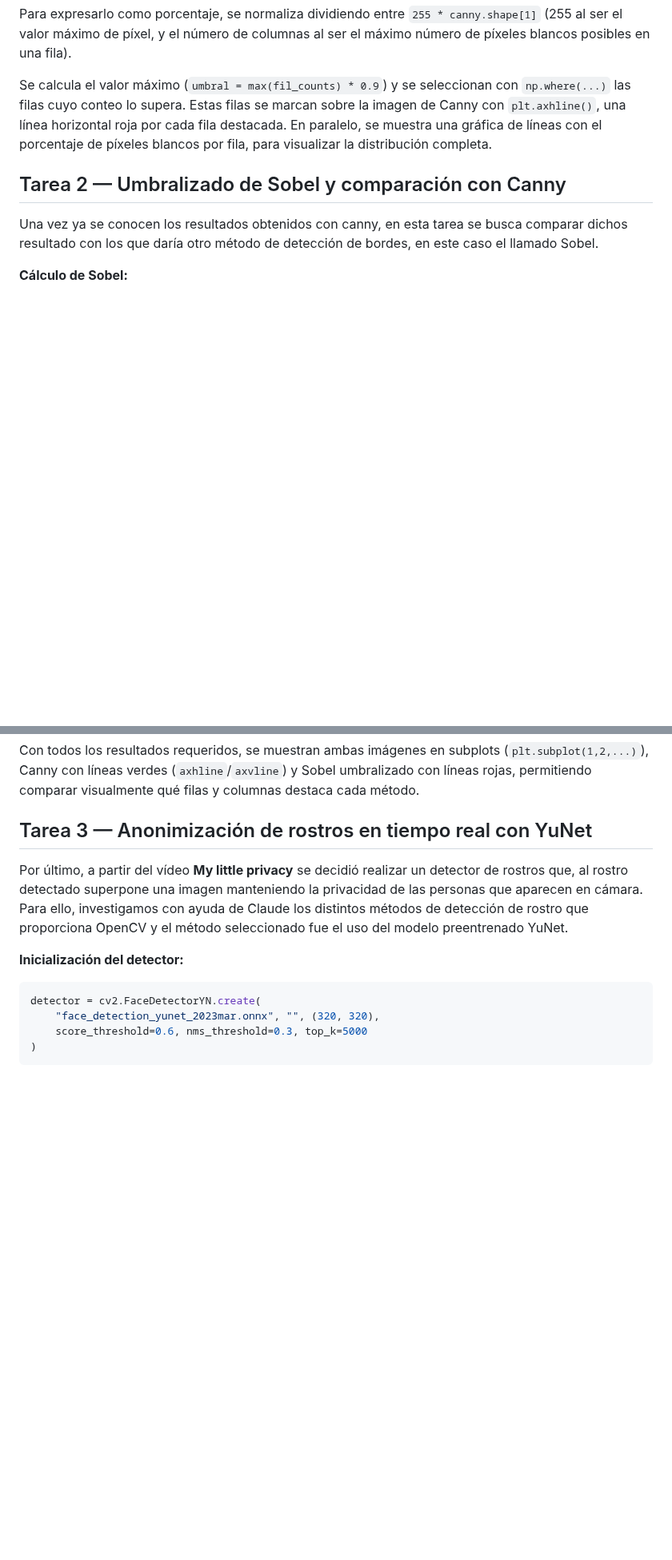
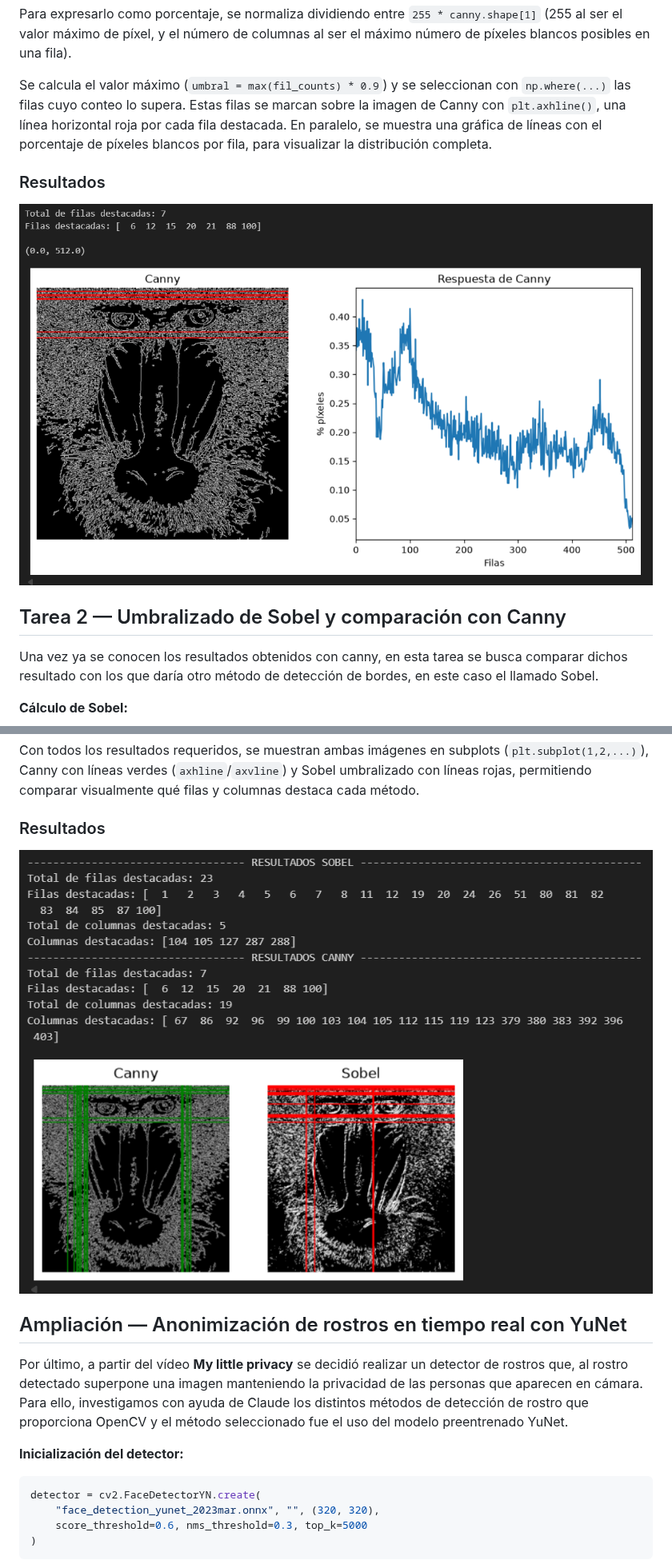
Before and after one commit to t3ntox/Practicas_VC, a Markdown page: P2/README.md, 2 parts joined by grey strips. Shown at 80% size. Drawn GitHub-style; pictures changed too: P2/Resultado_Tarea_1.png (added), P2/Resultado_Tarea_2.png (added); blank space fills up the shorter version.

Commit message:
Se ha modificado el readme y se han realizado cambios en la tarea de ampliacion

```diff
--- a/P2/README.md
+++ b/P2/README.md
@@ -17,6 +23,11 @@ Para expresarlo como porcentaje, se normaliza dividiendo entre `255 * canny.shap
 
 Se calcula el valor máximo (`umbral = max(fil_counts) * 0.9`) y se seleccionan con `np.where(...)` las filas cuyo conteo lo supera. Estas filas se marcan sobre la imagen de Canny con `plt.axhline()`, una línea horizontal roja por cada fila destacada. En paralelo, se muestra una gráfica de líneas con el porcentaje de píxeles blancos por fila, para visualizar la distribución completa.
 
+### Resultados
+
+![Resultado Tarea 1](Resultado_Tarea_1.png)
+
+
 ## Tarea 2 — Umbralizado de Sobel y comparación con Canny
 
 Una vez ya se conocen los resultados obtenidos con canny, en esta tarea se busca comparar dichos resultado con los que daría otro método de detección de bordes, en este caso el llamado Sobel.
@@ -31,7 +42,12 @@ Tras obtener la imagen resultante, se aplica la misma lógica de `cv2.reduce()`
 
 Con todos los resultados requeridos, se muestran ambas imágenes en subplots (`plt.subplot(1,2,...)`), Canny con líneas verdes (`axhline`/`axvline`) y Sobel umbralizado con líneas rojas, permitiendo comparar visualmente qué filas y columnas destaca cada método.
 
-## Tarea 3 — Anonimización de rostros en tiempo real con YuNet
+### Resultados
+
+![Resultado Tarea 2](Resultado_Tarea_2.png)
+
+
+## Ampliación — Anonimización de rostros en tiempo real con YuNet
 
 Por último, a partir del vídeo **My little privacy** se decidió realizar un detector de rostros que, al rostro detectado superpone una imagen manteniendo la privacidad de las personas que aparecen en cámara. Para ello, investigamos con ayuda de Claude los distintos métodos de detección de rostro que proporciona OpenCV y el método seleccionado fue el uso del modelo preentrenado YuNet.
 
```
Also changed, not shown: other parts of P2/README.md (+10 -0 lines), 2 other files.
